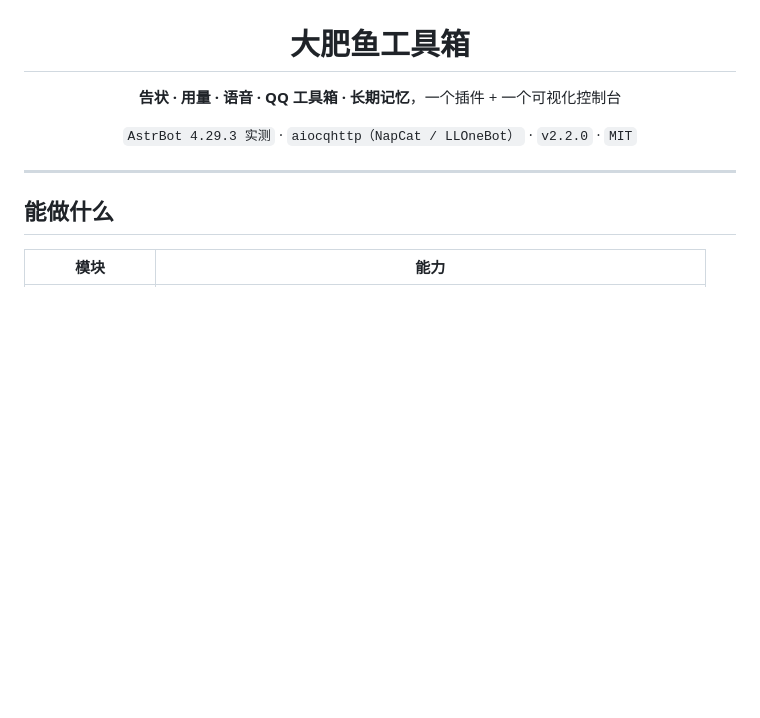
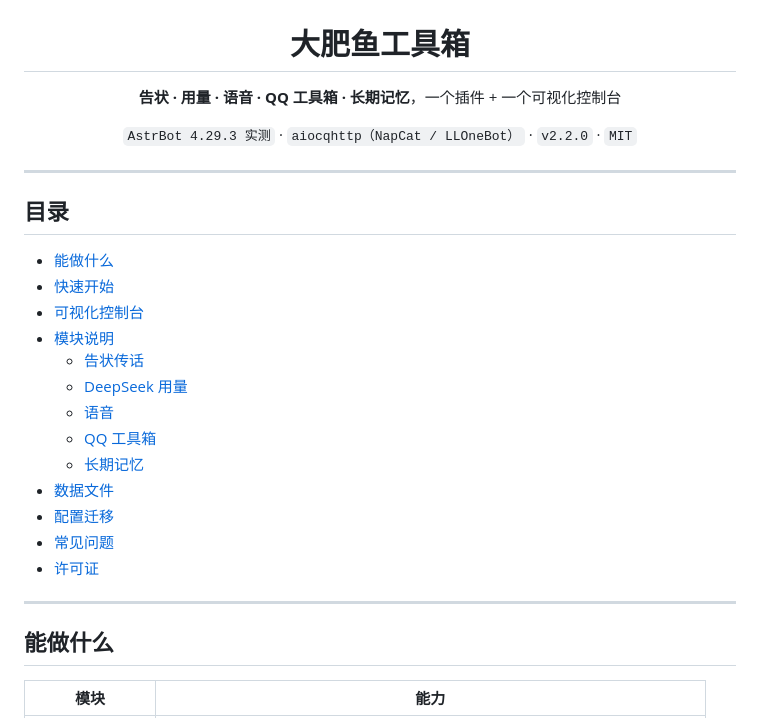
Before and after one commit to BanCheng97/astrbot_plugin_qq_toolbox, a Markdown page: README.md, the part around the change. Drawn GitHub-style; blank space fills up the shorter version.

Commit message:
docs: README 增加目录导航

```diff
--- a/README.md
+++ b/README.md
@@ -7,6 +7,24 @@
 `AstrBot 4.29.3 实测` · `aiocqhttp（NapCat / LLOneBot）` · `v2.2.0` · `MIT`
 
 </div>
+
+---
+
+## 目录
+
+- [能做什么](#能做什么)
+- [快速开始](#快速开始)
+- [可视化控制台](#可视化控制台)
+- [模块说明](#模块说明)
+  - [告状传话](#告状传话)
+  - [DeepSeek 用量](#deepseek-用量)
+  - [语音](#语音)
+  - [QQ 工具箱](#qq-工具箱)
+  - [长期记忆](#长期记忆)
+- [数据文件](#数据文件)
+- [配置迁移](#配置迁移)
+- [常见问题](#常见问题)
+- [许可证](#许可证)
 
 ---
 
```
